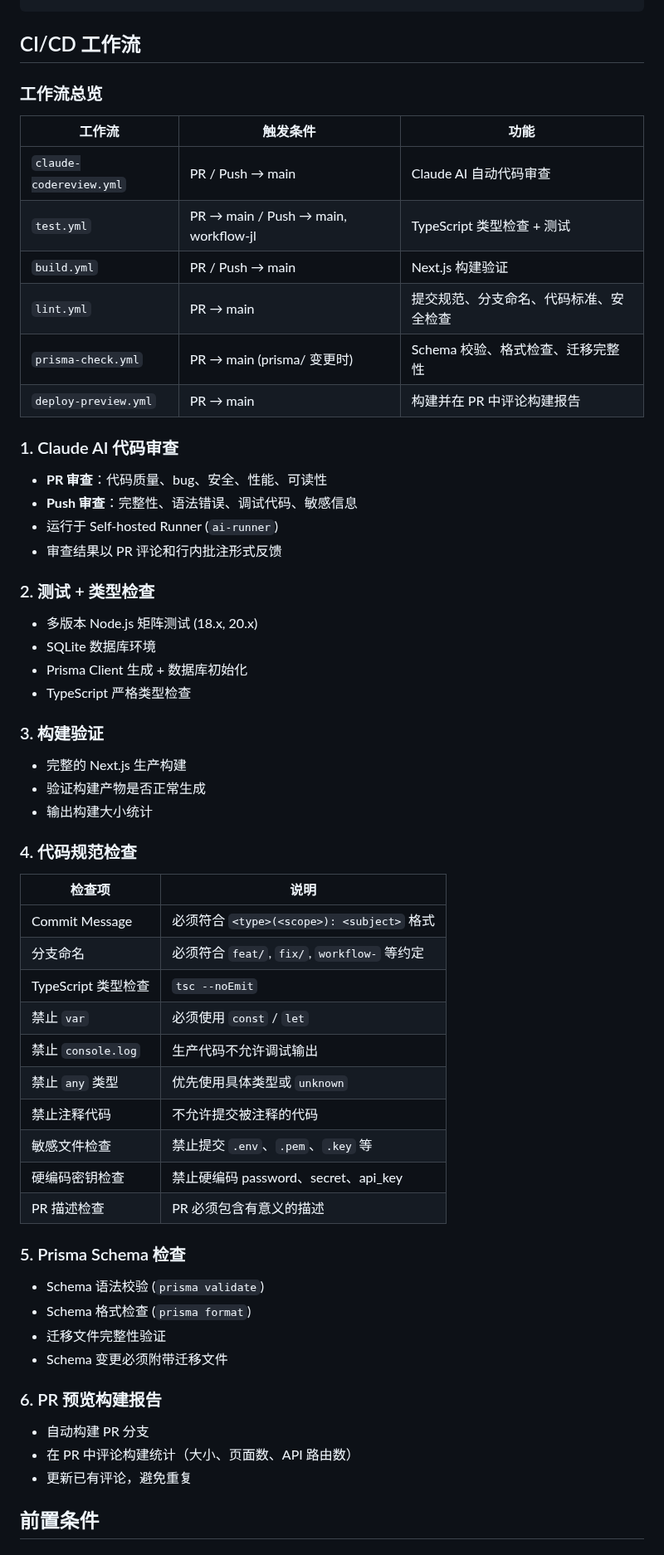
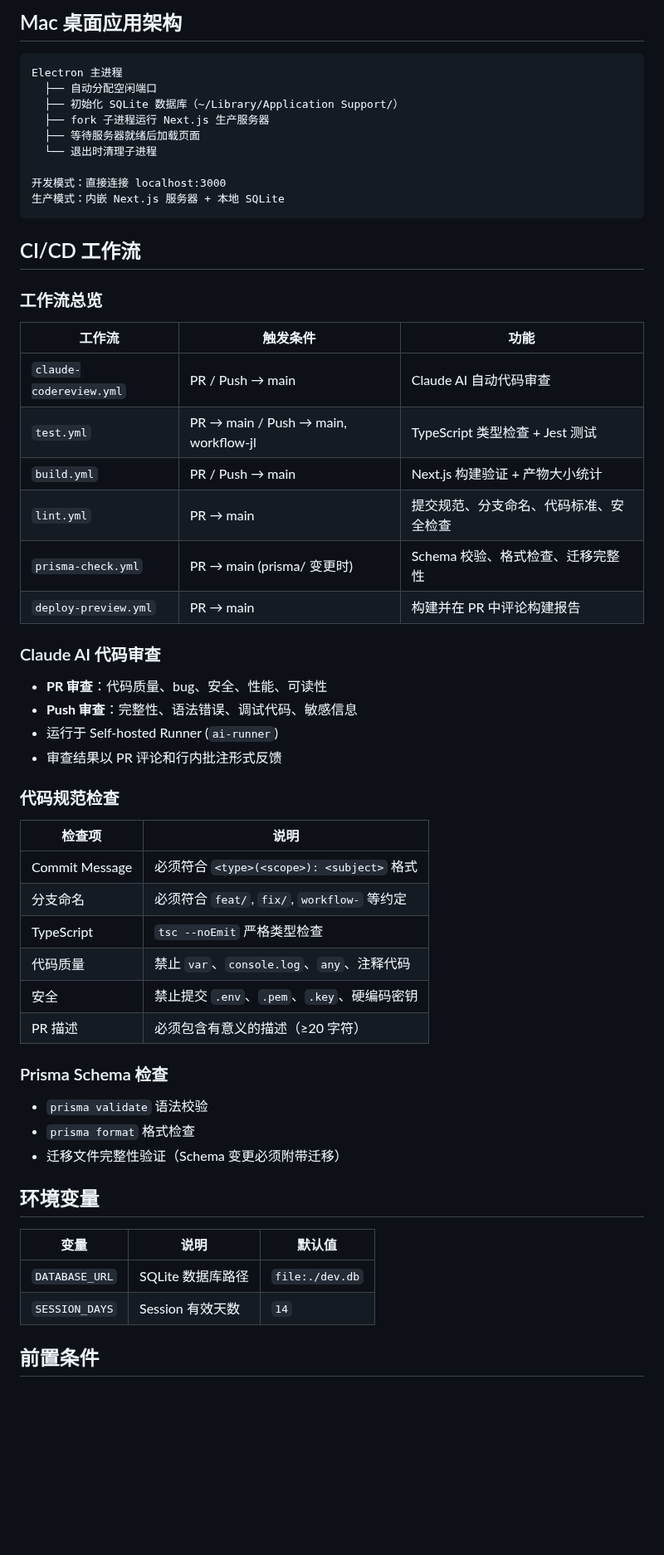
Before and after one commit to robinxin/AIFlomo, a Markdown page: README.md, the part around one of its changes. Shown at 83% size. Rendered like a GitHub page; blank space fills up the shorter version.

````diff
--- a/README.md
+++ b/README.md
@@ -96,3 +148,15 @@ AIFlomo/
+## Mac 桌面应用架构
+
+```
+Electron 主进程
+  ├── 自动分配空闲端口
+  ├── 初始化 SQLite 数据库（~/Library/Application Support/）
+  ├── fork 子进程运行 Next.js 生产服务器
+  ├── 等待服务器就绪后加载页面
+  └── 退出时清理子进程
+
+开发模式：直接连接 localhost:3000
+生产模式：内嵌 Next.js 服务器 + 本地 SQLite
 ```
 
 ## CI/CD 工作流
@@ -102,59 +166,42 @@ AIFlomo/
 | 工作流 | 触发条件 | 功能 |
 |--------|----------|------|
 | `claude-codereview.yml` | PR / Push → main | Claude AI 自动代码审查 |
-| `test.yml` | PR → main / Push → main, workflow-jl | TypeScript 类型检查 + 测试 |
-| `build.yml` | PR / Push → main | Next.js 构建验证 |
+| `test.yml` | PR → main / Push → main, workflow-jl | TypeScript 类型检查 + Jest 测试 |
+| `build.yml` | PR / Push → main | Next.js 构建验证 + 产物大小统计 |
 | `lint.yml` | PR → main | 提交规范、分支命名、代码标准、安全检查 |
 | `prisma-check.yml` | PR → main (prisma/ 变更时) | Schema 校验、格式检查、迁移完整性 |
 | `deploy-preview.yml` | PR → main | 构建并在 PR 中评论构建报告 |
 
-### 1. Claude AI 代码审查
+### Claude AI 代码审查
 
 - **PR 审查**：代码质量、bug、安全、性能、可读性
 - **Push 审查**：完整性、语法错误、调试代码、敏感信息
 - 运行于 Self-hosted Runner (`ai-runner`)
 - 审查结果以 PR 评论和行内批注形式反馈
 
-### 2. 测试 + 类型检查
-
-- 多版本 Node.js 矩阵测试 (18.x, 20.x)
-- SQLite 数据库环境
-- Prisma Client 生成 + 数据库初始化
-- TypeScript 严格类型检查
-
-### 3. 构建验证
-
-- 完整的 Next.js 生产构建
-- 验证构建产物是否正常生成
-- 输出构建大小统计
-
-### 4. 代码规范检查
+### 代码规范检查
 
 | 检查项 | 说明 |
 |--------|------|
 | Commit Message | 必须符合 `<type>(<scope>): <subject>` 格式 |
 | 分支命名 | 必须符合 `feat/`, `fix/`, `workflow-` 等约定 |
-| TypeScript 类型检查 | `tsc --noEmit` |
-| 禁止 `var` | 必须使用 `const` / `let` |
-| 禁止 `console.log` | 生产代码不允许调试输出 |
-| 禁止 `any` 类型 | 优先使用具体类型或 `unknown` |
-| 禁止注释代码 | 不允许提交被注释的代码 |
-| 敏感文件检查 | 禁止提交 `.env`、`.pem`、`.key` 等 |
-| 硬编码密钥检查 | 禁止硬编码 password、secret、api_key |
-| PR 描述检查 | PR 必须包含有意义的描述 |
+| TypeScript | `tsc --noEmit` 严格类型检查 |
+| 代码质量 | 禁止 `var`、`console.log`、`any`、注释代码 |
+| 安全 | 禁止提交 `.env`、`.pem`、`.key`、硬编码密钥 |
+| PR 描述 | 必须包含有意义的描述（≥20 字符） |
 
-### 5. Prisma Schema 检查
+### Prisma Schema 检查
 
-- Schema 语法校验 (`prisma validate`)
-- Schema 格式检查 (`prisma format`)
-- 迁移文件完整性验证
-- Schema 变更必须附带迁移文件
+- `prisma validate` 语法校验
+- `prisma format` 格式检查
+- 迁移文件完整性验证（Schema 变更必须附带迁移）
 
-### 6. PR 预览构建报告
+## 环境变量
 
-- 自动构建 PR 分支
-- 在 PR 中评论构建统计（大小、页面数、API 路由数）
-- 更新已有评论，避免重复
+| 变量 | 说明 | 默认值 |
+|------|------|--------|
+| `DATABASE_URL` | SQLite 数据库路径 | `file:./dev.db` |
+| `SESSION_DAYS` | Session 有效天数 | `14` |
 
 ## 前置条件
 
````
Also changed, not shown: other parts of README.md (+81 -29 lines).
